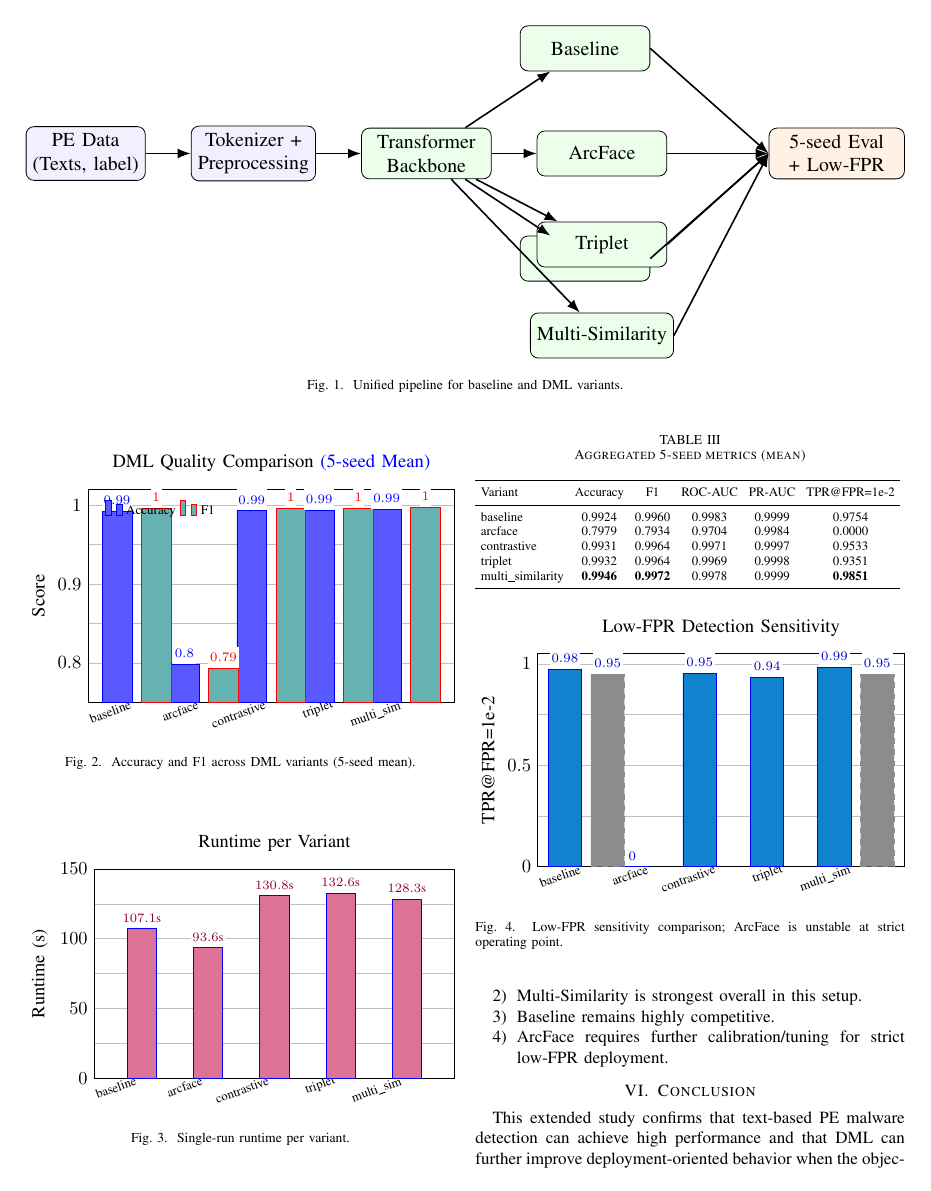
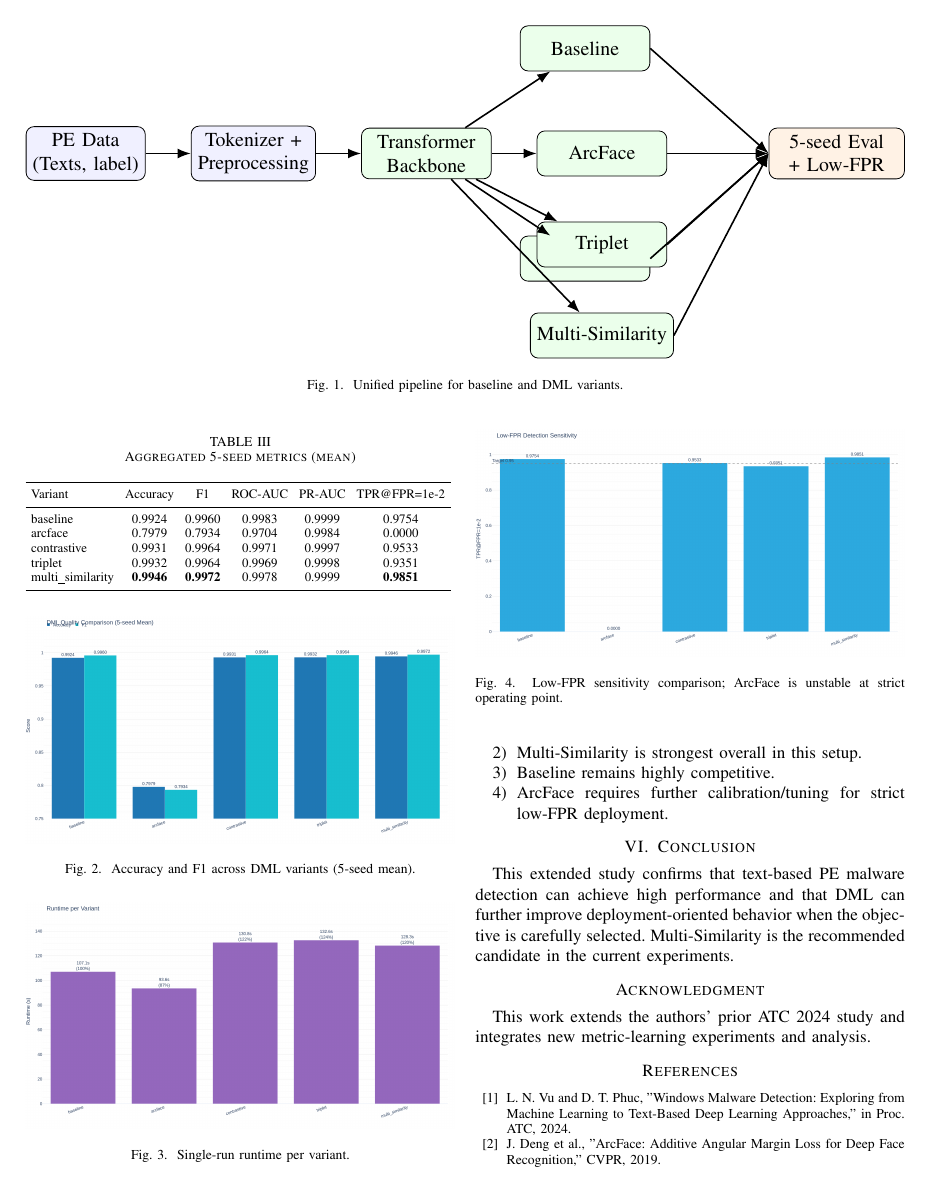
Before and after one commit to zhugez/LVForge, a LaTeX paper (docs/paper/IEEE-conference-template-062824/IEEE-conference-template-062824.tex): page 2 of 3. Compiled offline with pdfLaTeX; a missing font is replaced by an installed copy or a similar font; a LaTeX package or settings file that is missing is left out.

Commit message:
Use Plotly-exported PNG charts in IEEE paper template

```diff
--- a/docs/paper/IEEE-conference-template-062824/IEEE-conference-template-062824.tex
+++ b/docs/paper/IEEE-conference-template-062824/IEEE-conference-template-062824.tex
@@ -171,106 +171,21 @@ multi\_similarity & \textbf{0.9946} & \textbf{0.9972} & 0.9978 & 0.9999 & \textb
 
 \begin{figure}[htbp]
 \centering
-\resizebox{\columnwidth}{!}{%
-\begin{tikzpicture}
-\begin{axis}[
-    ybar=5pt,
-    bar width=16pt,
-    width=0.96\linewidth,
-    height=5.6cm,
-    ymin=0.75, ymax=1.02,
-    ymajorgrids=true,
-    minor y tick num=1,
-    yminorgrids=true,
-    ytick style={draw=none},
-    symbolic x coords={baseline,arcface,contrastive,triplet,multi\_sim},
-    enlarge x limits=0.18,
-    xtick=data,
-    major tick length=0pt,
-    xticklabel style={rotate=20,anchor=east,font=\scriptsize},
-    ylabel={Score},
-    title={DML Quality Comparison {\color{blue}(5-seed Mean)}},
-    legend style={at={(0.03,0.97)},anchor=north west,legend columns=2,font=\scriptsize,draw=none,fill=none},
-    nodes near coords,
-    nodes near coords style={font=\scriptsize, fill=white, inner xsep=1pt},
-]
-\addplot+[fill=blue!65] coordinates {
-    (baseline,0.9924) (arcface,0.7979) (contrastive,0.9931) (triplet,0.9932) (multi\_sim,0.9946)
-};
-\addplot+[fill=teal!60] coordinates {
-    (baseline,0.9960) (arcface,0.7934) (contrastive,0.9964) (triplet,0.9964) (multi\_sim,0.9972)
-};
-\legend{Accuracy,F1}
-\end{axis}
-\end{tikzpicture}}
+\includegraphics[width=\columnwidth]{figures/dml_acc_f1.png}
 \caption{Accuracy and F1 across DML variants (5-seed mean).}
 \label{fig:accf1}
 \end{figure}
 
 \begin{figure}[htbp]
 \centering
-\resizebox{\columnwidth}{!}{%
-\begin{tikzpicture}
-\begin{axis}[
-    ybar=5pt,
-    bar width=16pt,
-    width=0.96\linewidth,
-    height=5.6cm,
-    ymin=0, ymax=150,
-    ymajorgrids=true,
-    minor y tick num=1,
-    yminorgrids=true,
-    ytick style={draw=none},
-    symbolic x coords={baseline,arcface,contrastive,triplet,multi\_sim},
-    enlarge x limits=0.18,
-    xtick=data,
-    major tick length=0pt,
-    xticklabel style={rotate=20,anchor=east,font=\scriptsize},
-    ylabel={Runtime (s)},
-    title={Runtime per Variant},
-    point meta=y,
-    nodes near coords={\pgfmathprintnumber[fixed,precision=1]{\pgfplotspointmeta}s},
-    nodes near coords style={fill=white,text=purple!75!black,font=\scriptsize,inner xsep=1pt},
-]
-\addplot+[fill=purple!55] coordinates {
-    (baseline,107.1) (arcface,93.6) (contrastive,130.8) (triplet,132.6) (multi\_sim,128.3)
-};
-\end{axis}
-\end{tikzpicture}}
+\includegraphics[width=\columnwidth]{figures/dml_runtime.png}
 \caption{Single-run runtime per variant.}
 \label{fig:runtime}
 \end{figure}
 
 \begin{figure}[htbp]
 \centering
-\resizebox{\columnwidth}{!}{%
-\begin{tikzpicture}
-\begin{axis}[
-    ybar=5pt,
-    bar width=18pt,
-    width=0.96\linewidth,
-    height=5.6cm,
-    ymin=0, ymax=1.05,
-    ymajorgrids=true,
-    minor y tick num=1,
-    yminorgrids=true,
-    ytick style={draw=none},
-    symbolic x coords={baseline,arcface,contrastive,triplet,multi\_sim},
-    enlarge x limits=0.18,
-    xtick=data,
-    major tick length=0pt,
-    xticklabel style={rotate=20,anchor=east,font=\scriptsize},
-    ylabel={TPR@FPR=1e-2},
-    title={Low-FPR Detection Sensitivity},
-    nodes near coords,
-    nodes near coords style={fill=white,text=blue!80!black,font=\scriptsize,inner xsep=1pt},
-]
-\addplot+[fill=cyan!65!blue] coordinates {
-    (baseline,0.9754) (arcface,0.0000) (contrastive,0.9533) (triplet,0.9351) (multi\_sim,0.9851)
-};
-\addplot+[domain=0:1, samples=2, black!45, dashed] coordinates {(baseline,0.95) (multi\_sim,0.95)};
-\end{axis}
-\end{tikzpicture}}
+\includegraphics[width=\columnwidth]{figures/dml_lowfpr.png}
 \caption{Low-FPR sensitivity comparison; ArcFace is unstable at strict operating point.}
 \label{fig:lowfpr}
 \end{figure}
```
Also changed, not shown: docs/paper/IEEE-conference-template-062824/IEEE-conference-template-062824.pdf, docs/paper/IEEE-conference-template-062824/figures/dml_acc_f1.png (added), docs/paper/IEEE-conference-template-062824/figures/dml_lowfpr.png (added), docs/paper/IEEE-conference-template-062824/figures/dml_runtime.png (added).
